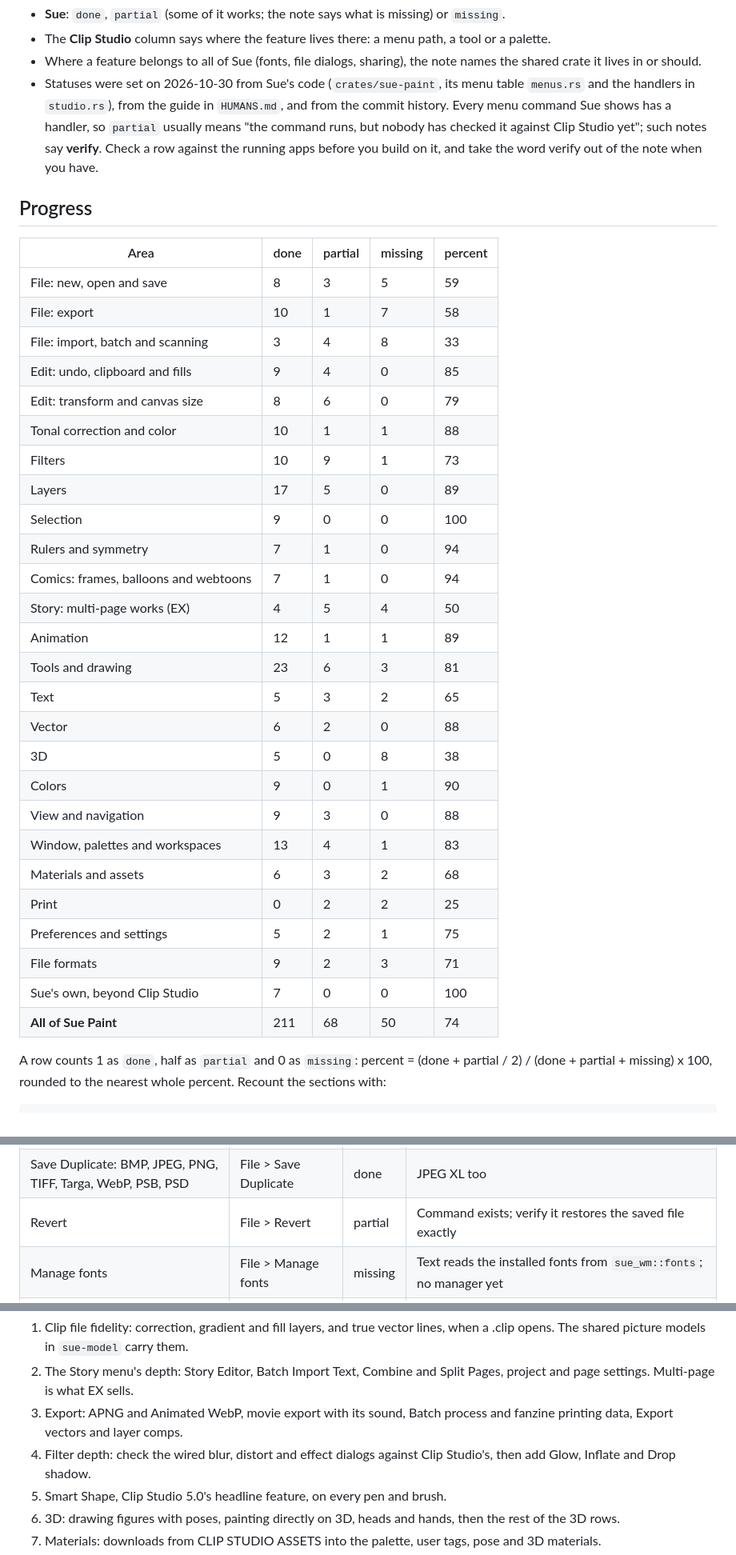
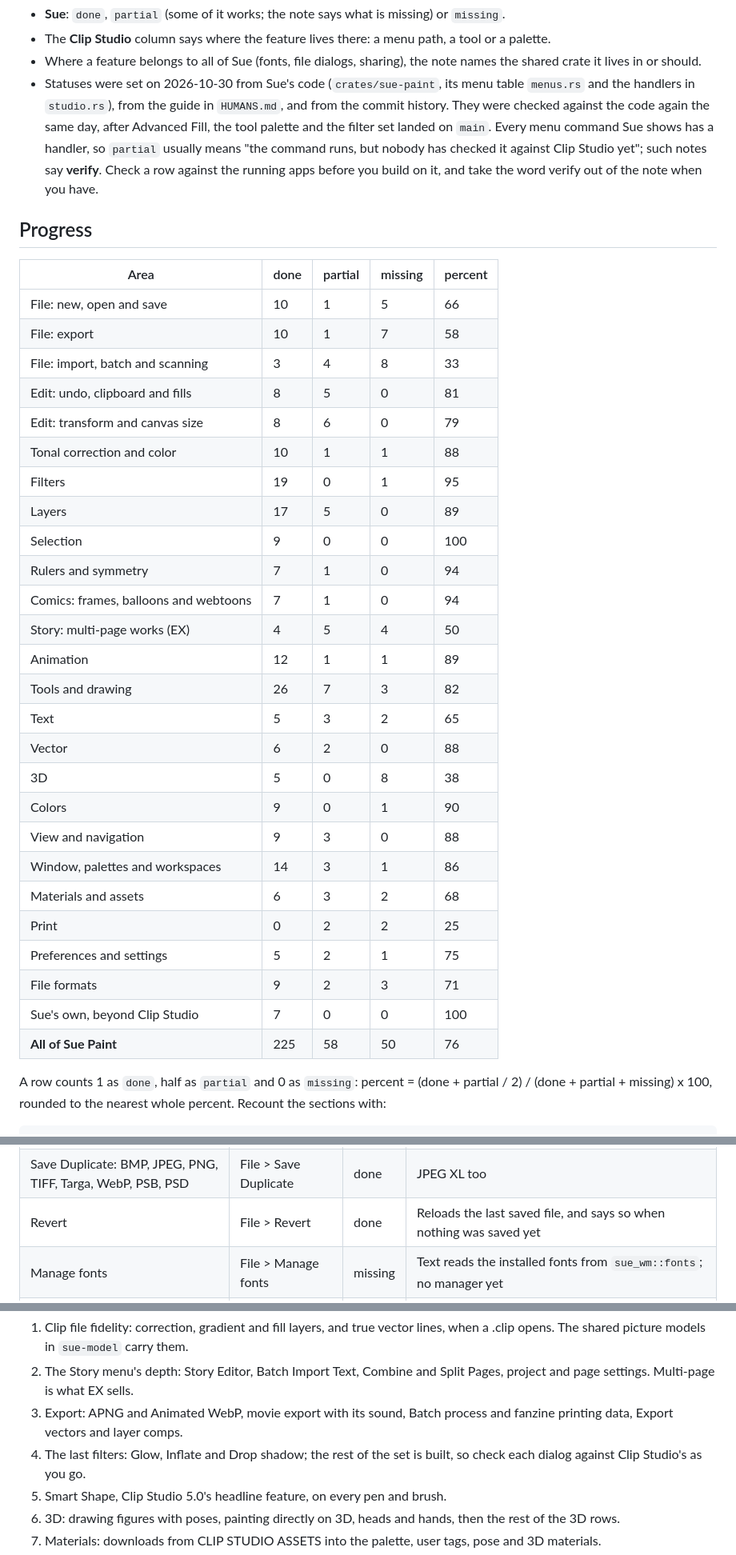
Before and after one commit to MagiGun/sue, a Markdown page: docs/paint-parity.md, 3 parts joined by grey strips. Shown at 80% size. Drawn GitHub-style.

```diff
--- a/docs/paint-parity.md
+++ b/docs/paint-parity.md
@@ -17,7 +17,9 @@ rows are at the end.
   the note names the shared crate it lives in or should.
 - Statuses were set on 2026-10-30 from Sue's code (`crates/sue-paint`,
   its menu table `menus.rs` and the handlers in `studio.rs`), from the
-  guide in `HUMANS.md`, and from the commit history. Every menu command
+  guide in `HUMANS.md`, and from the commit history. They were checked
+  against the code again the same day, after Advanced Fill, the tool
+  palette and the filter set landed on `main`. Every menu command
   Sue shows has a handler, so `partial` usually means "the command runs,
   but nobody has checked it against Clip Studio yet"; such notes say
   **verify**. Check a row against the running apps before you build on
@@ -27,32 +29,32 @@ rows are at the end.
 
 | Area | done | partial | missing | percent |
 | --- | --- | --- | --- | --- |
-| File: new, open and save | 8 | 3 | 5 | 59 |
+| File: new, open and save | 10 | 1 | 5 | 66 |
 | File: export | 10 | 1 | 7 | 58 |
 | File: import, batch and scanning | 3 | 4 | 8 | 33 |
-| Edit: undo, clipboard and fills | 9 | 4 | 0 | 85 |
+| Edit: undo, clipboard and fills | 8 | 5 | 0 | 81 |
 | Edit: transform and canvas size | 8 | 6 | 0 | 79 |
 | Tonal correction and color | 10 | 1 | 1 | 88 |
-| Filters | 10 | 9 | 1 | 73 |
+| Filters | 19 | 0 | 1 | 95 |
 | Layers | 17 | 5 | 0 | 89 |
 | Selection | 9 | 0 | 0 | 100 |
 | Rulers and symmetry | 7 | 1 | 0 | 94 |
 | Comics: frames, balloons and webtoons | 7 | 1 | 0 | 94 |
 | Story: multi-page works (EX) | 4 | 5 | 4 | 50 |
 | Animation | 12 | 1 | 1 | 89 |
-| Tools and drawing | 23 | 6 | 3 | 81 |
+| Tools and drawing | 26 | 7 | 3 | 82 |
 | Text | 5 | 3 | 2 | 65 |
 | Vector | 6 | 2 | 0 | 88 |
 | 3D | 5 | 0 | 8 | 38 |
 | Colors | 9 | 0 | 1 | 90 |
 | View and navigation | 9 | 3 | 0 | 88 |
-| Window, palettes and workspaces | 13 | 4 | 1 | 83 |
+| Window, palettes and workspaces | 14 | 3 | 1 | 86 |
 | Materials and assets | 6 | 3 | 2 | 68 |
 | Print | 0 | 2 | 2 | 25 |
 | Preferences and settings | 5 | 2 | 1 | 75 |
 | File formats | 9 | 2 | 3 | 71 |
 | Sue's own, beyond Clip Studio | 7 | 0 | 0 | 100 |
-| **All of Sue Paint** | 211 | 68 | 50 | 74 |
+| **All of Sue Paint** | 225 | 58 | 50 | 76 |
 
 A row counts 1 as `done`, half as `partial` and 0 as `missing`:
 percent = (done + partial / 2) / (done + partial + missing) x 100,
@@ -115,7 +117,7 @@ The order of work is the plan at the end.
 | Save (keeps the .clip format) | File > Save | done | Save keeps a .clip that Clip Studio opens with everything; the file also carries Sue's own copy of the picture |
 | Save as | File > Save as | done | A Sue project, a Photoshop document or a flat picture |
 | Save Duplicate: BMP, JPEG, PNG, TIFF, Targa, WebP, PSB, PSD | File > Save Duplicate | done | JPEG XL too |
-| Revert | File > Revert | partial | Command exists; verify it restores the saved file exactly |
+| Revert | File > Revert | done | Reloads the last saved file, and says so when nothing was saved yet |
 | Manage fonts | File > Manage fonts | missing | Text reads the installed fonts from `sue_wm::fonts`; no manager yet |
 | Connect to smartphone | File > Connect to smartphone | missing | Companion Mode, a phone as a second screen |
 | Files in the CLIP STUDIO cloud | File > Manage files in Clip Studio | missing | Sue's projects and package manager serve the same end |
@@ -567,8 +573,8 @@ the rest:
    Split Pages, project and page settings. Multi-page is what EX sells.
 3. Export: APNG and Animated WebP, movie export with its sound, Batch
    process and fanzine printing data, Export vectors and layer comps.
-4. Filter depth: check the wired blur, distort and effect dialogs
-   against Clip Studio's, then add Glow, Inflate and Drop shadow.
+4. The last filters: Glow, Inflate and Drop shadow; the rest of the set
+   is built, so check each dialog against Clip Studio's as you go.
 5. Smart Shape, Clip Studio 5.0's headline feature, on every pen and
    brush.
 6. 3D: drawing figures with poses, painting directly on 3D, heads and
```
Also changed, not shown: other parts of docs/paint-parity.md (+24 -20 lines).
